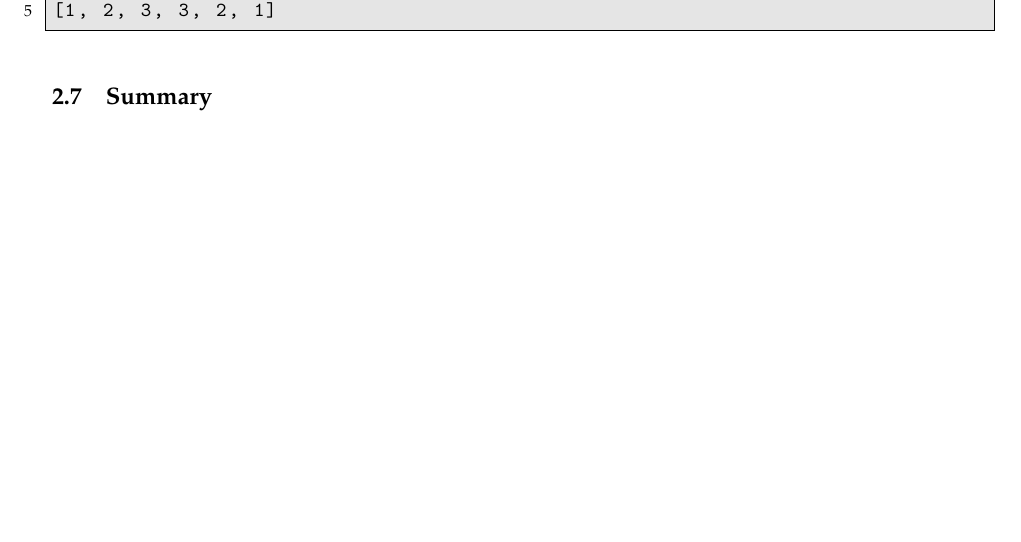
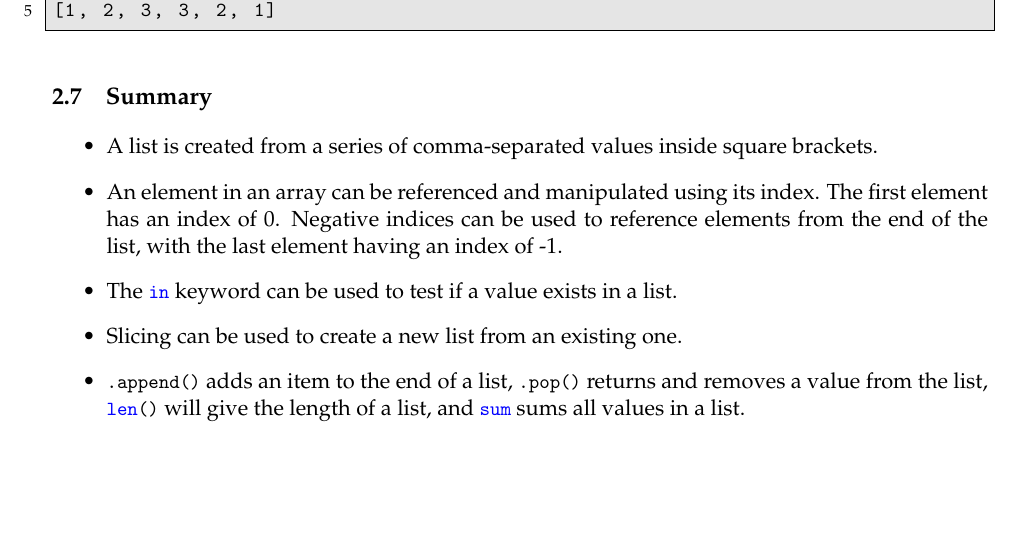
Before and after one commit to Arctem/nmt_python_labs, a LaTeX document (new_labs/lab3.tex): part of page 5 of 8, cut so that both start at the same text, the shorter picture padded with empty space. Compiled offline with pdfLaTeX.

Commit message:
Add list summary.

```diff
--- a/new_labs/lab3.tex
+++ b/new_labs/lab3.tex
@@ -251,7 +251,13 @@ Two lists can be added together in order to combine them into one list.
 
 
 \subsection{Summary}
-
+\begin{itemize}
+  \item A list is created from a series of comma-separated values inside square brackets.
+  \item An element in an array can be referenced and manipulated using its index. The first element has an index of 0. Negative indices can be used to reference elements from the end of the list, with the last element having an index of -1.
+  \item The \lstinline{in} keyword can be used to test if a value exists in a list.
+  \item Slicing can be used to create a new list from an existing one.
+  \item \lstinline{.append()} adds an item to the end of a list, \lstinline{.pop()} returns and removes a value from the list, \lstinline{len()} will give the length of a list, and \lstinline{sum} sums all values in a list.
+\end{itemize}
 
 \subsection{Exercises}
 \label{subsec:listsex}
```
Also changed, not shown: new_labs/lab3.pdf.
